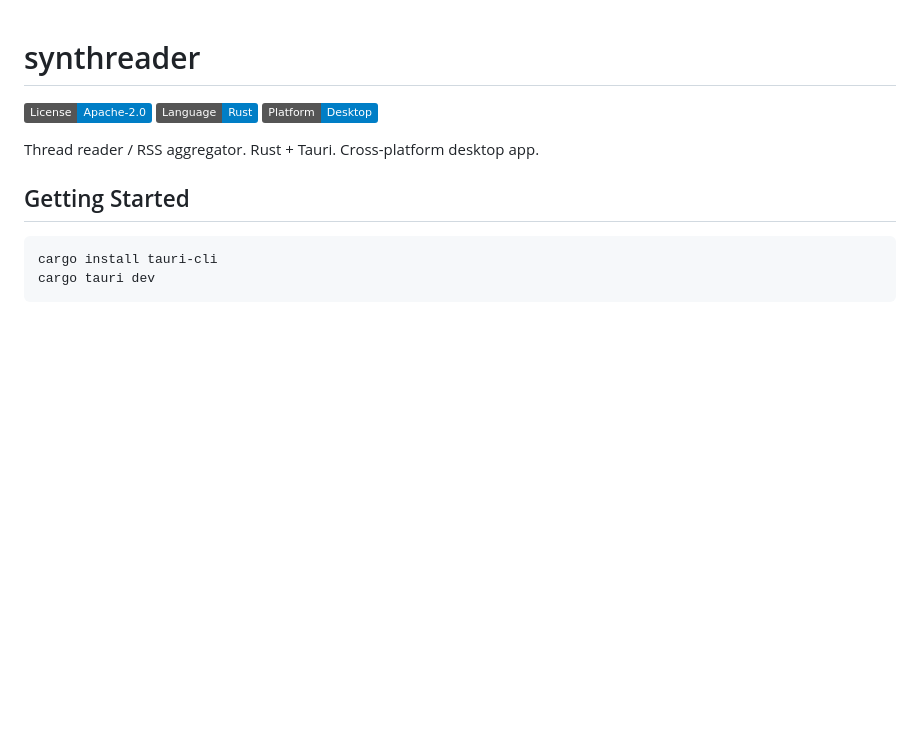
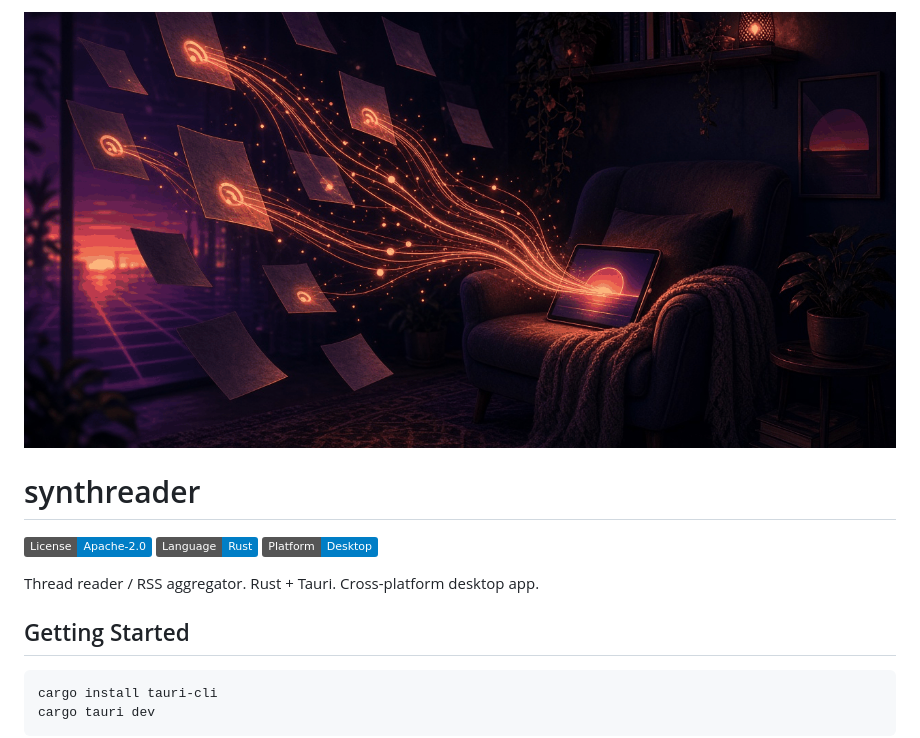
Before and after one commit to synthalorian/synthreader, a Markdown page: README.md, the part around the change. Drawn GitHub-style; pictures changed too: .github/preview.png (added); badges without logos; blank space fills up the shorter version.

Commit message:
Add repo preview image

```diff
--- a/README.md
+++ b/README.md
@@ -1,3 +1,5 @@
+![synthreader](.github/preview.png)
+
 # synthreader
 
 ![License](https://img.shields.io/badge/License-Apache--2.0-blue)
```
